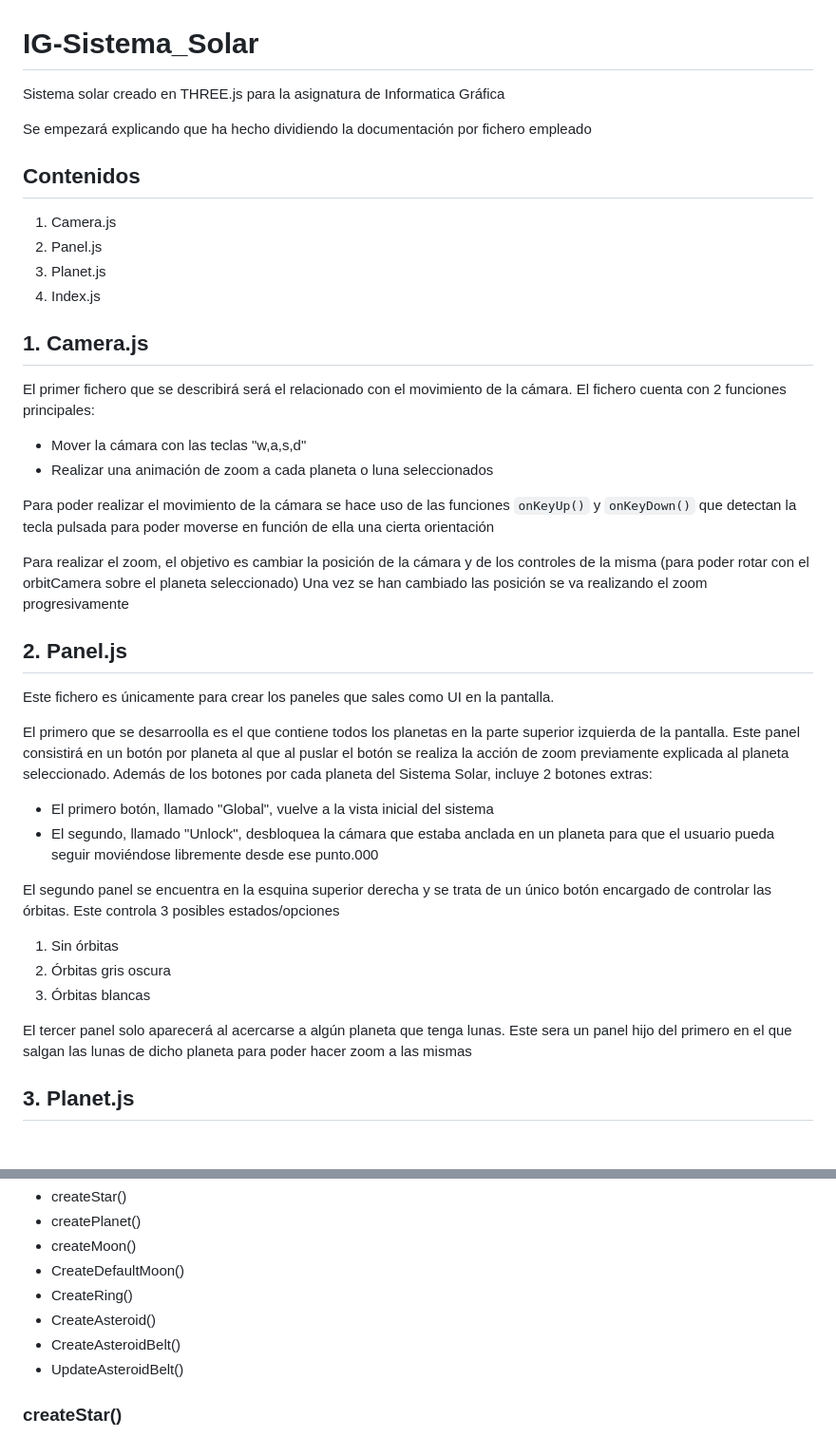
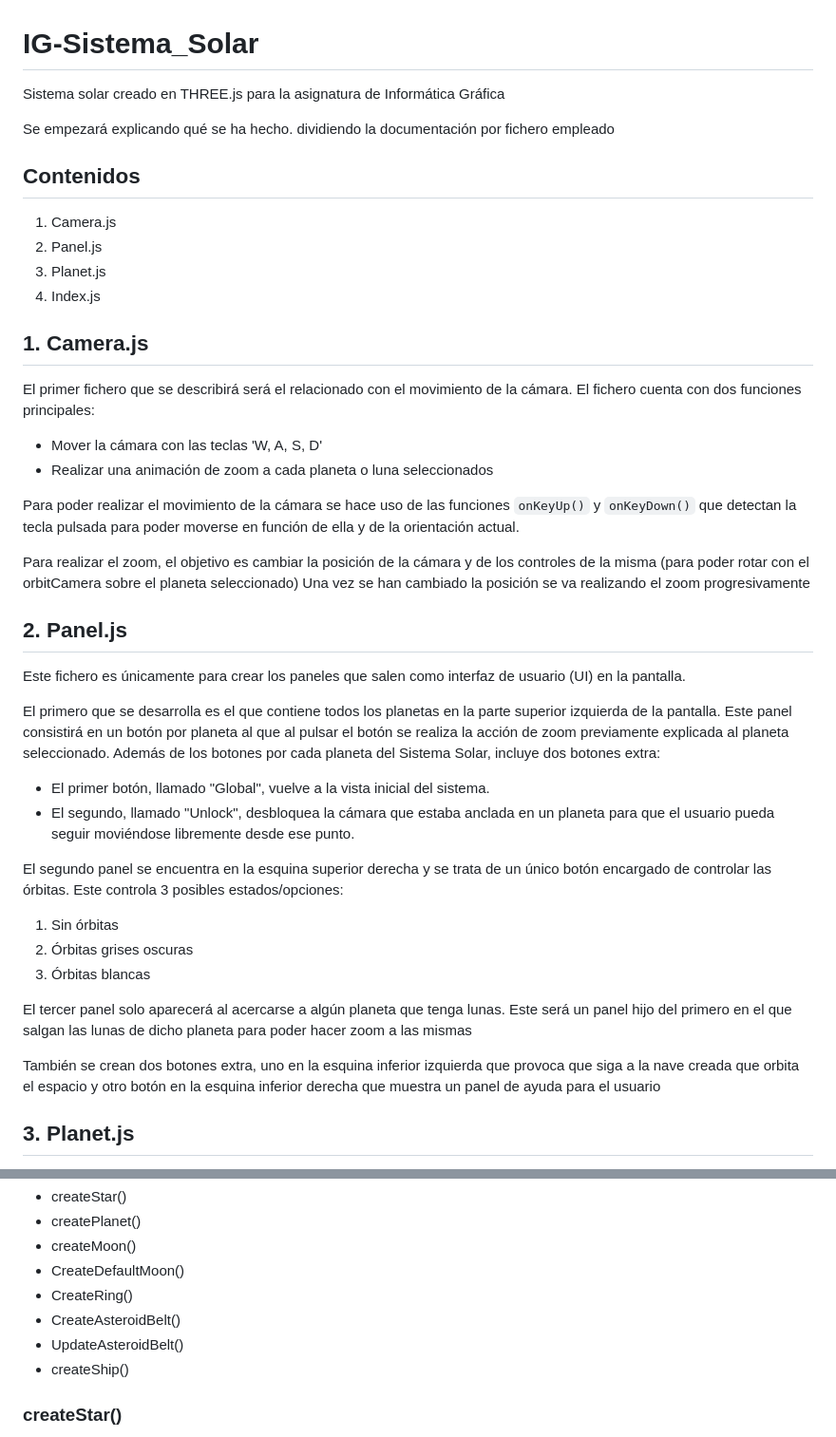
Before and after one commit to SaulExpo/IG-Sistema_Solar, a Markdown page: README.md, 2 parts joined by grey strips. Shown: that part at 95% size. Rendered like a GitHub page; blank space fills up the shorter version.

```diff
--- a/README.md
+++ b/README.md
@@ -1,7 +1,7 @@
 # IG-Sistema_Solar
-Sistema solar creado en THREE.js para la asignatura de Informatica Gráfica
+Sistema solar creado en THREE.js para la asignatura de Informática Gráfica
 
-Se empezará explicando que ha hecho dividiendo la documentación por fichero empleado
+Se empezará explicando qué se ha hecho. dividiendo la documentación por fichero empleado
 
 ## Contenidos
 
@@ -12,28 +12,30 @@ Se empezará explicando que ha hecho dividiendo la documentación por fichero em
 
 ## 1. Camera.js
 
-El primer fichero que se describirá será el relacionado con el movimiento de la cámara. El fichero cuenta con 2 funciones principales:
-- Mover la cámara con las teclas "w,a,s,d"
+El primer fichero que se describirá será el relacionado con el movimiento de la cámara. El fichero cuenta con dos funciones principales:
+- Mover la cámara con las teclas 'W, A, S, D'
 - Realizar una animación de zoom a cada planeta o luna seleccionados
 
-Para poder realizar el movimiento de la cámara se hace uso de las funciones `onKeyUp()` y `onKeyDown()` que detectan la tecla pulsada para poder moverse en función de ella una cierta orientación
+Para poder realizar el movimiento de la cámara se hace uso de las funciones `onKeyUp()` y `onKeyDown()` que detectan la tecla pulsada para poder moverse en función de ella y de la orientación actual.
 
-Para realizar el zoom, el objetivo es cambiar la posición de la cámara y de los controles de la misma (para poder rotar con el orbitCamera sobre el planeta seleccionado) Una vez se han cambiado las posición se va realizando el zoom progresivamente
+Para realizar el zoom, el objetivo es cambiar la posición de la cámara y de los controles de la misma (para poder rotar con el orbitCamera sobre el planeta seleccionado) Una vez se han cambiado la posición se va realizando el zoom progresivamente
 
 ## 2. Panel.js
 
-Este fichero es únicamente para crear los paneles que sales como UI en la pantalla.
+Este fichero es únicamente para crear los paneles que salen como interfaz de usuario (UI) en la pantalla.
 
-El primero que se desarroolla es el que contiene todos los planetas en la parte superior izquierda de la pantalla. Este panel consistirá en un botón por planeta al que al puslar el botón se realiza la acción de zoom previamente explicada al planeta seleccionado. Además de los botones por cada planeta del Sistema Solar, incluye 2 botones extras:
-- El primero botón, llamado "Global", vuelve a la vista inicial del sistema
-- El segundo, llamado "Unlock", desbloquea la cámara que estaba anclada en un planeta para que el usuario pueda seguir moviéndose libremente desde ese punto.000
+El primero que se desarrolla es el que contiene todos los planetas en la parte superior izquierda de la pantalla. Este panel consistirá en un botón por planeta al que al pulsar el botón se realiza la acción de zoom previamente explicada al planeta seleccionado. Además de los botones por cada planeta del Sistema Solar, incluye dos botones extra:
+- El primer botón, llamado "Global", vuelve a la vista inicial del sistema.
+- El segundo, llamado "Unlock", desbloquea la cámara que estaba anclada en un planeta para que el usuario pueda seguir moviéndose libremente desde ese punto.
 
-El segundo panel se encuentra en la esquina superior derecha y se trata de un único botón encargado de controlar las órbitas. Este controla 3 posibles estados/opciones
+El segundo panel se encuentra en la esquina superior derecha y se trata de un único botón encargado de controlar las órbitas. Este controla 3 posibles estados/opciones:
   1. Sin órbitas
-  2. Órbitas gris oscura
+  2. Órbitas grises oscuras
   3. Órbitas blancas
 
-El tercer panel solo aparecerá al acercarse a algún planeta que tenga lunas. Este sera un panel hijo del primero en el que salgan las lunas de dicho planeta para poder hacer zoom a las mismas
+El tercer panel solo aparecerá al acercarse a algún planeta que tenga lunas. Este será un panel hijo del primero en el que salgan las lunas de dicho planeta para poder hacer zoom a las mismas
+
+También se crean dos botones extra, uno en la esquina inferior izquierda que provoca que siga a la nave creada que orbita el espacio y otro botón en la esquina inferior derecha que muestra un panel de ayuda para el usuario
 
 ## 3. Planet.js
 
@@ -89,9 +91,9 @@ A continuación se explicarán las distintas funciones para crear los astros:
   - createMoon()
   - CreateDefaultMoon()
   - CreateRing()
-  - CreateAsteroid()
   - CreateAsteroidBelt()
   - UpdateAsteroidBelt()
+  - createShip()
 
 ### createStar()
 
```
Also changed, not shown: other parts of README.md (+28 -4 lines).
